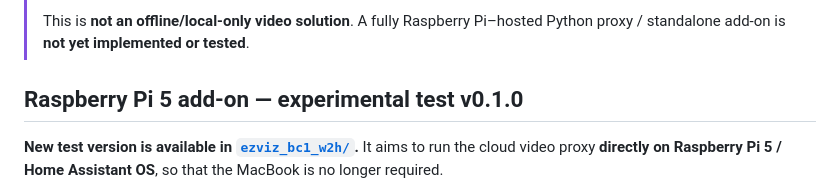
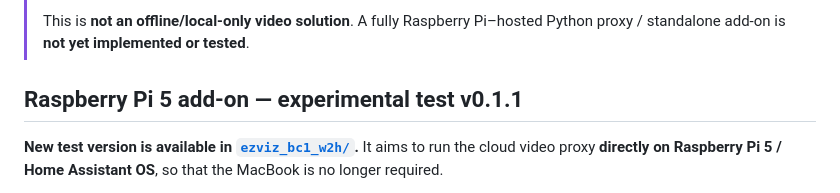
Before and after one commit to artepe/ezviz-bc1-w2h-home-assistant., a Markdown page: README.md, the part around the change. GitHub-like rendering.

Commit message:
Docs: update Pi test version to 0.1.1

```diff
--- a/README.md
+++ b/README.md
@@ -9,7 +9,7 @@
 >
 > This is **not an offline/local-only video solution**. A fully Raspberry Pi–hosted Python proxy / standalone add-on is **not yet implemented or tested**.
 
-## Raspberry Pi 5 add-on — experimental test v0.1.0
+## Raspberry Pi 5 add-on — experimental test v0.1.1
 
 **New test version is available in [`ezviz_bc1_w2h/`](ezviz_bc1_w2h/).** It aims to run the cloud video proxy **directly on Raspberry Pi 5 / Home Assistant OS**, so that the MacBook is no longer required.
 
```
